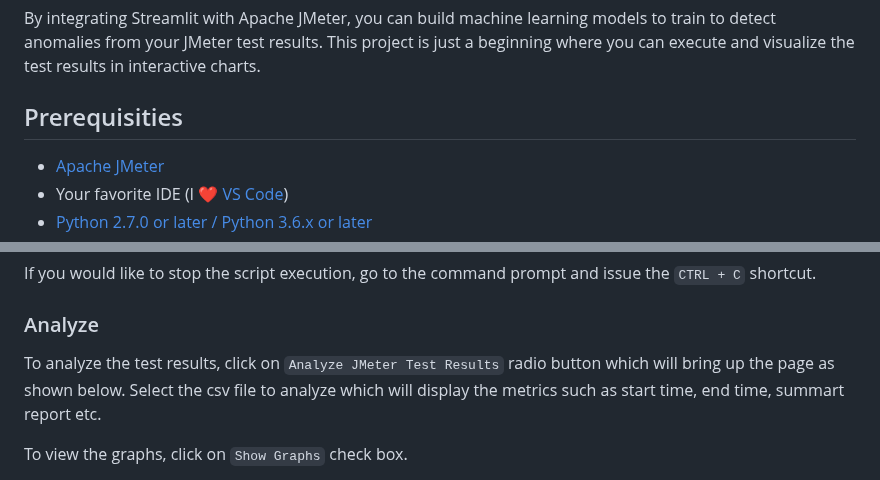
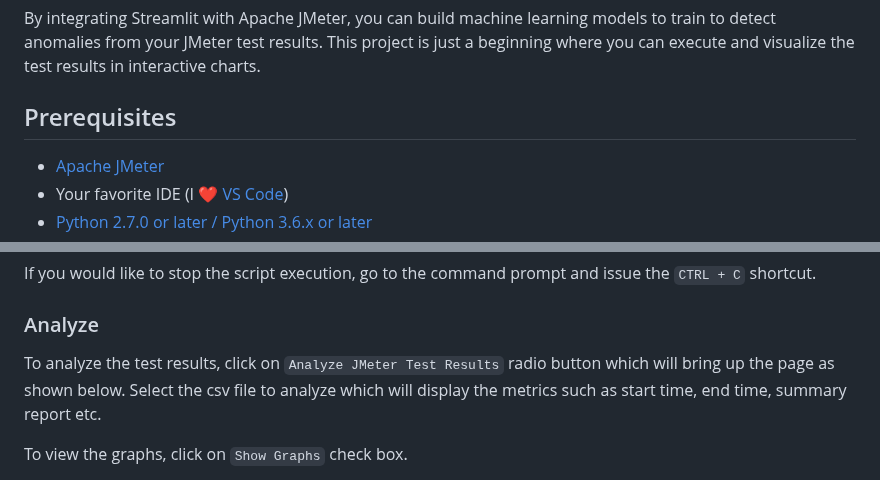
Before and after one commit to QAInsights/Streamlit-JMeter, a Markdown page: README.md, 2 parts joined by grey strips. Drawn GitHub-style.

```diff
--- a/README.md
+++ b/README.md
@@ -10,7 +10,7 @@ Streamlit is an open source framework for Machine Learning and Data Sciences tea
 
 By integrating Streamlit with Apache JMeter, you can build machine learning models to train to detect anomalies from your JMeter test results. This project is just a beginning where you can execute and visualize the test results in interactive charts.
 
-## Prerequisities
+## Prerequisites
 
 * [Apache JMeter](https://jmeter.apache.org/download_jmeter.cgi)
 * Your favorite IDE (I ❤ [VS Code](https://code.visualstudio.com/))
@@ -82,7 +84,7 @@ If you would like to stop the script execution, go to the command prompt and iss
 
 ### Analyze
 
-To analyze the test results, click on `Analyze JMeter Test Results` radio button which will bring up the page as shown below. Select the csv file to analyze which will display the metrics such as start time, end time, summart report etc.
+To analyze the test results, click on `Analyze JMeter Test Results` radio button which will bring up the page as shown below. Select the csv file to analyze which will display the metrics such as start time, end time, summary report etc.
 
 To view the graphs, click on `Show Graphs` check box.
 
```
Also changed, not shown: other parts of README.md (+8 -10 lines), images/About.png (added), 1 other file.
